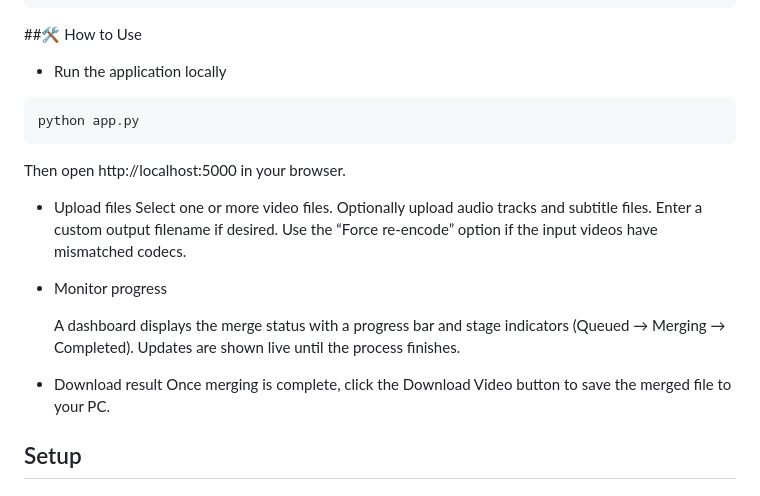
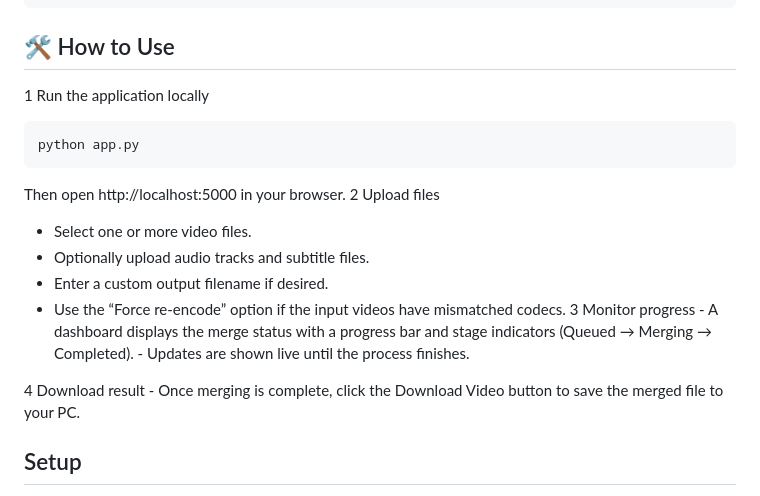
Before and after one commit to NATHESH6/Video-merge-web-application, a Markdown page: README.md, the part around one of its changes. GitHub-like rendering.

````diff
--- a/README.md
+++ b/README.md
@@ -51,26 +51,23 @@ video-merge-app/
 └── LICENSE
 ```
 
-##🛠️ How to Use
-
-
-- Run the application locally
+## 🛠️ How to Use
+1 Run the application locally
 ```
 python app.py
 ```
 Then open http://localhost:5000 in your browser.
-- Upload files
-   Select one or more video files.
-   Optionally upload audio tracks and subtitle files.
-   Enter a custom output filename if desired.
-   Use the “Force re-encode” option if the input videos have mismatched codecs.
-- Monitor progress
+2 Upload files
+   - Select one or more video files.
+   - Optionally upload audio tracks and subtitle files.
+   - Enter a custom output filename if desired.
+   - Use the “Force re-encode” option if the input videos have mismatched codecs.
+3 Monitor progress
+    - A dashboard displays the merge status with a progress bar and stage indicators (Queued → Merging → Completed).
+    - Updates are shown live until the process finishes.
 
-    A dashboard displays the merge status with a progress bar and stage indicators (Queued → Merging → Completed).
-    Updates are shown live until the process finishes.
-
-- Download result
-    Once merging is complete, click the Download Video button to save the merged file to your PC.
+4 Download result
+    - Once merging is complete, click the Download Video button to save the merged file to your PC.
 ## Setup
 1. Install Python 3.10+ and FFmpeg (ensure `ffmpeg`/`ffprobe` on PATH).
 2. `python -m venv .venv && source .venv/bin/activate` (Windows: `.venv\Scripts\activate`)
````
Also changed, not shown: other parts of README.md (+1 -1 lines).
